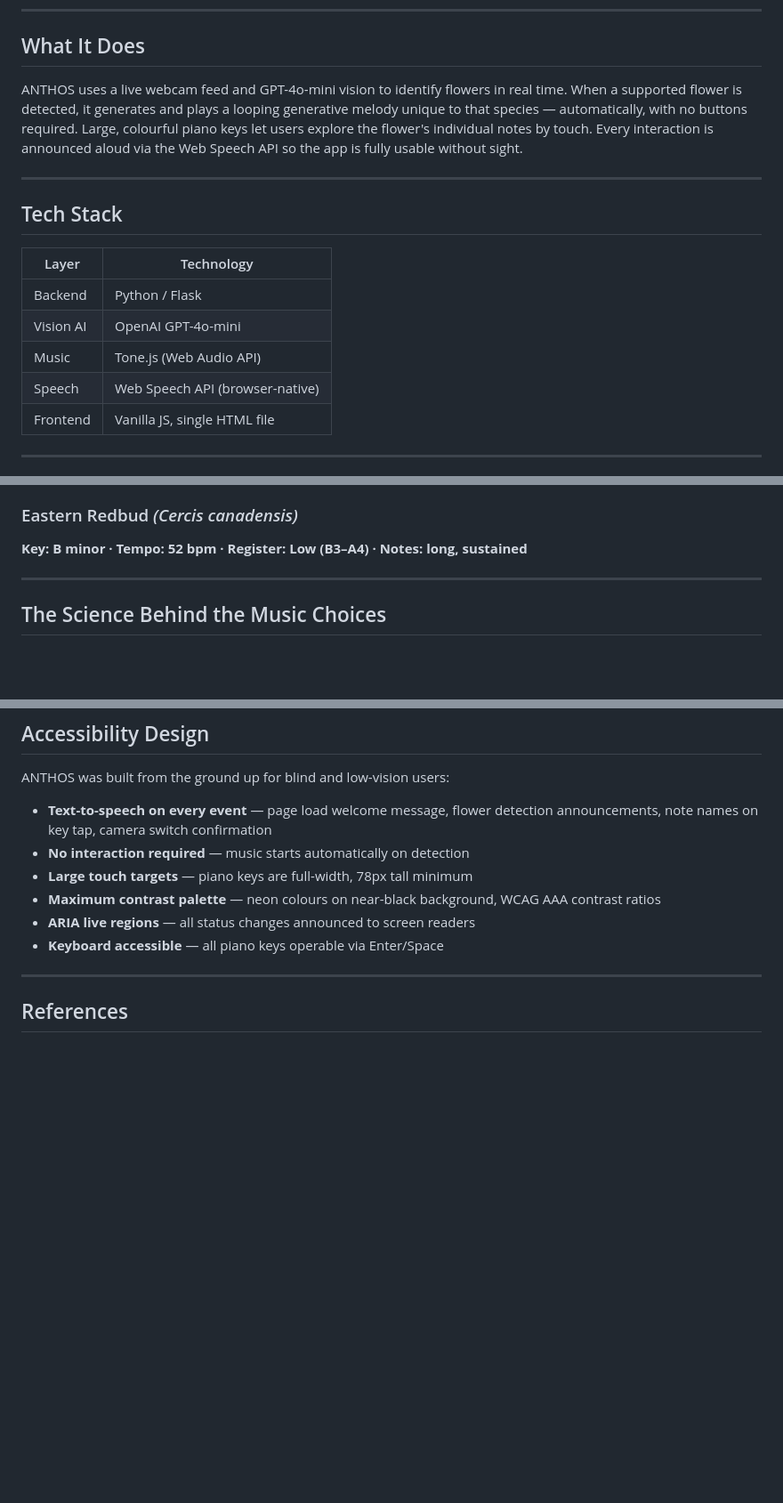
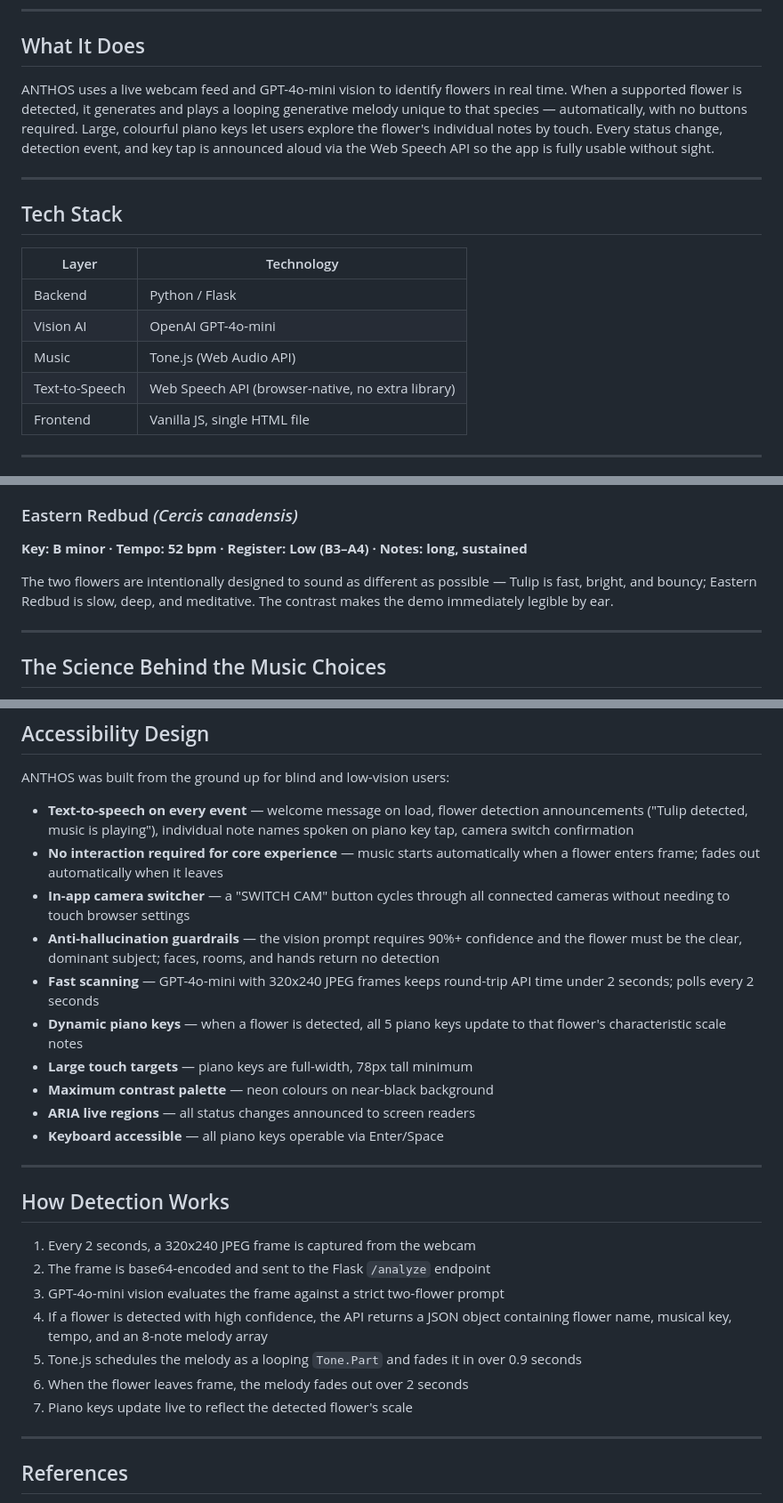
Before and after one commit to shreyainlabcoat/anthos, a Markdown page: README.md, 3 parts joined by grey strips. Shown at 89% size. Drawn GitHub-style; blank space fills up the shorter version.

Commit message:
Update README: full feature changelog, detection pipeline, camera switcher docs
Co-Authored-By: Claude Sonnet 4.6 <noreply@anthropic.com>

```diff
--- a/README.md
+++ b/README.md
@@ -8,7 +8,7 @@ Point a camera at a flower. Hear it bloom into sound.
 
 ## What It Does
 
-ANTHOS uses a live webcam feed and GPT-4o-mini vision to identify flowers in real time. When a supported flower is detected, it generates and plays a looping generative melody unique to that species — automatically, with no buttons required. Large, colourful piano keys let users explore the flower's individual notes by touch. Every interaction is announced aloud via the Web Speech API so the app is fully usable without sight.
+ANTHOS uses a live webcam feed and GPT-4o-mini vision to identify flowers in real time. When a supported flower is detected, it generates and plays a looping generative melody unique to that species — automatically, with no buttons required. Large, colourful piano keys let users explore the flower's individual notes by touch. Every status change, detection event, and key tap is announced aloud via the Web Speech API so the app is fully usable without sight.
 
 ---
 
@@ -19,7 +19,7 @@ ANTHOS uses a live webcam feed and GPT-4o-mini vision to identify flowers in rea
 | Backend | Python / Flask |
 | Vision AI | OpenAI GPT-4o-mini |
 | Music | Tone.js (Web Audio API) |
-| Speech | Web Speech API (browser-native) |
+| Text-to-Speech | Web Speech API (browser-native, no extra library) |
 | Frontend | Vanilla JS, single HTML file |
 
 ---
@@ -53,6 +53,8 @@ Open **http://localhost:5000** in your browser and allow camera access.
 
 ### Eastern Redbud *(Cercis canadensis)*
 **Key: B minor · Tempo: 52 bpm · Register: Low (B3–A4) · Notes: long, sustained**
+
+The two flowers are intentionally designed to sound as different as possible — Tulip is fast, bright, and bouncy; Eastern Redbud is slow, deep, and meditative. The contrast makes the demo immediately legible by ear.
 
 ---
 
@@ -90,12 +92,28 @@ Bass-frequency sounds have been shown to activate the vestibular system and are
 
 ANTHOS was built from the ground up for blind and low-vision users:
 
-- **Text-to-speech on every event** — page load welcome message, flower detection announcements, note names on key tap, camera switch confirmation
-- **No interaction required** — music starts automatically on detection
+- **Text-to-speech on every event** — welcome message on load, flower detection announcements ("Tulip detected, music is playing"), individual note names spoken on piano key tap, camera switch confirmation
+- **No interaction required for core experience** — music starts automatically when a flower enters frame; fades out automatically when it leaves
+- **In-app camera switcher** — a "SWITCH CAM" button cycles through all connected cameras without needing to touch browser settings
+- **Anti-hallucination guardrails** — the vision prompt requires 90%+ confidence and the flower must be the clear, dominant subject; faces, rooms, and hands return no detection
+- **Fast scanning** — GPT-4o-mini with 320x240 JPEG frames keeps round-trip API time under 2 seconds; polls every 2 seconds
+- **Dynamic piano keys** — when a flower is detected, all 5 piano keys update to that flower's characteristic scale notes
 - **Large touch targets** — piano keys are full-width, 78px tall minimum
-- **Maximum contrast palette** — neon colours on near-black background, WCAG AAA contrast ratios
+- **Maximum contrast palette** — neon colours on near-black background
 - **ARIA live regions** — all status changes announced to screen readers
 - **Keyboard accessible** — all piano keys operable via Enter/Space
+
+---
+
+## How Detection Works
+
+1. Every 2 seconds, a 320x240 JPEG frame is captured from the webcam
+2. The frame is base64-encoded and sent to the Flask `/analyze` endpoint
+3. GPT-4o-mini vision evaluates the frame against a strict two-flower prompt
+4. If a flower is detected with high confidence, the API returns a JSON object containing flower name, musical key, tempo, and an 8-note melody array
+5. Tone.js schedules the melody as a looping `Tone.Part` and fades it in over 0.9 seconds
+6. When the flower leaves frame, the melody fades out over 2 seconds
+7. Piano keys update live to reflect the detected flower's scale
 
 ---
 
```
